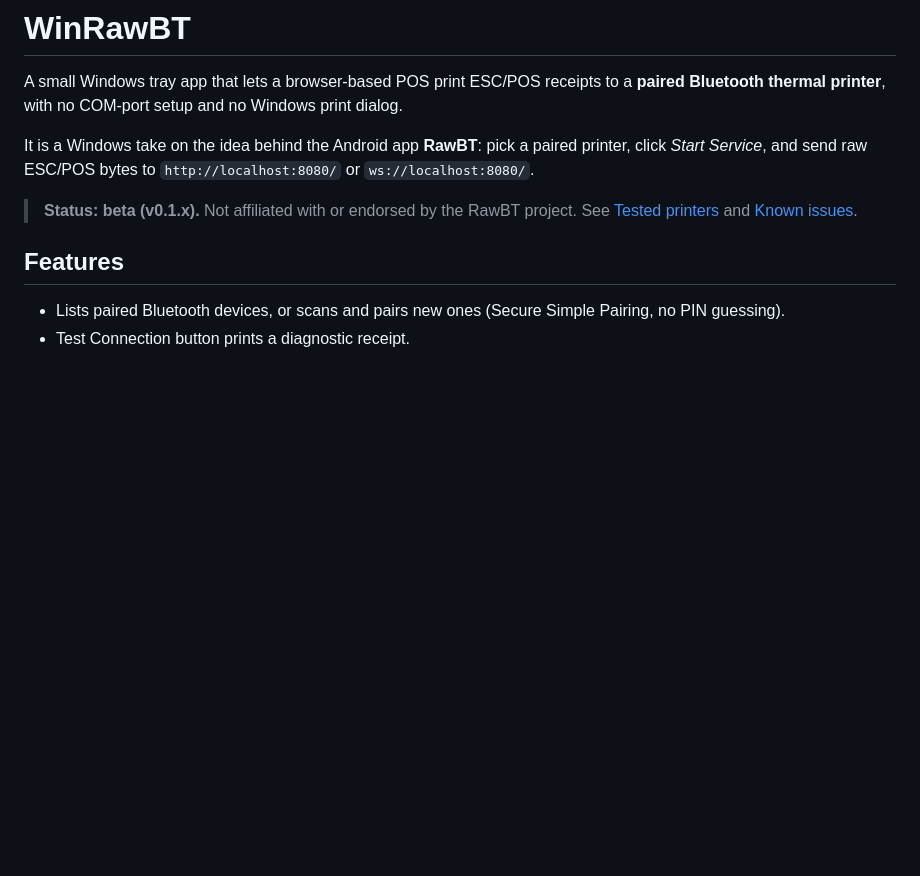
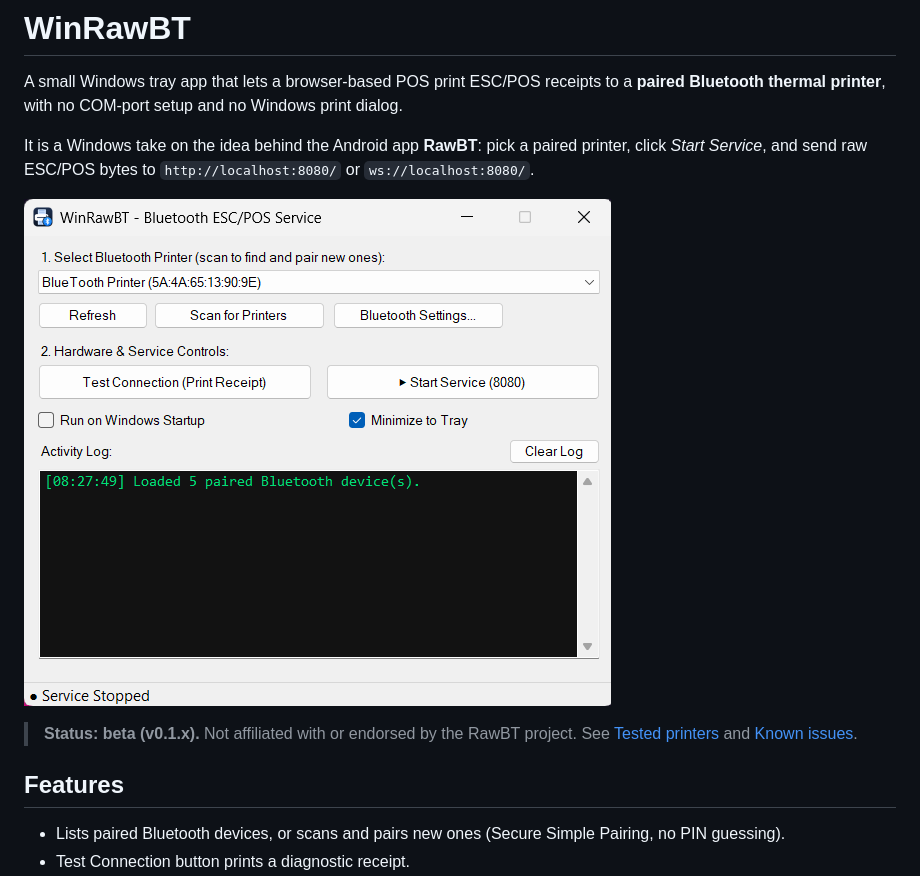
Before and after one commit to Dzul27/WinRawBT, a Markdown page: README.md, the part around the change. Drawn GitHub-style; pictures changed too: docs/screenshot.png (added); blank space fills up the shorter version.

Commit message:
docs: add screenshot; set version 0.1.0

```diff
--- a/README.md
+++ b/README.md
@@ -3,6 +3,8 @@
 A small Windows tray app that lets a browser-based POS print ESC/POS receipts to a **paired Bluetooth thermal printer**, with no COM-port setup and no Windows print dialog.
 
 It is a Windows take on the idea behind the Android app **RawBT**: pick a paired printer, click *Start Service*, and send raw ESC/POS bytes to `http://localhost:8080/` or `ws://localhost:8080/`.
+
+![WinRawBT main window](docs/screenshot.png)
 
 > **Status: beta (v0.1.x).** Not affiliated with or endorsed by the RawBT project. See [Tested printers](#tested-printers) and [Known issues](#known-issues).
 
```
Also changed, not shown: 1 other file.
